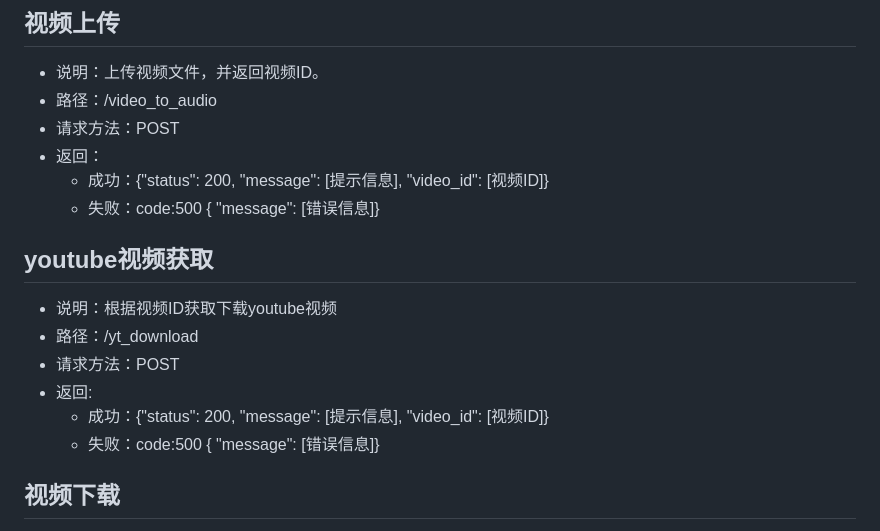
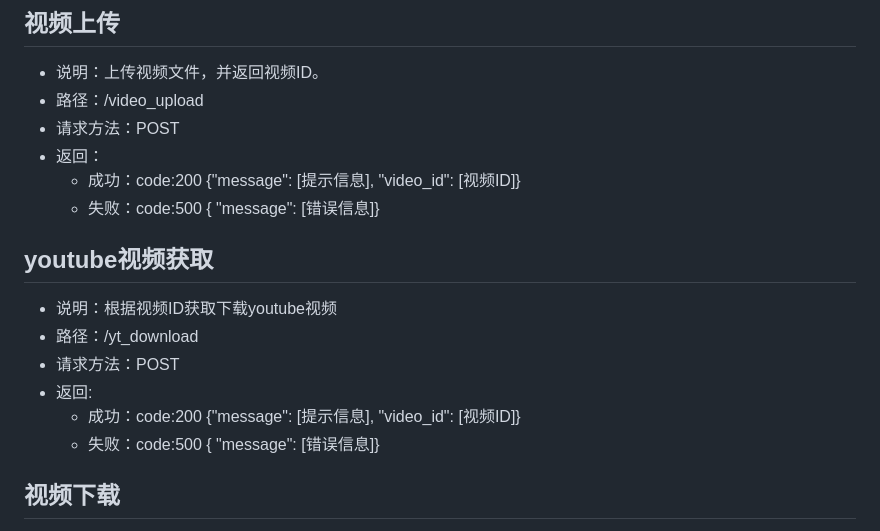
Before and after one commit to sutro-planet/easyvideotrans, a Markdown page: doc/api.md, the part around the change. Drawn GitHub-style.

Commit message:
修改api.md：status

```diff
--- a/doc/api.md
+++ b/doc/api.md
@@ -3,10 +3,10 @@
 
 ## 视频上传
 - 说明：上传视频文件，并返回视频ID。
-- 路径：/video_to_audio
+- 路径：/video_upload
 - 请求方法：POST
 - 返回：
-    - 成功：{"status": 200, "message": \[提示信息\], "video_id": \[视频ID\]}
+    - 成功：code:200 {"message": \[提示信息\], "video_id": \[视频ID\]}
     - 失败：code:500 { "message": \[错误信息\]}
 
 ## youtube视频获取
@@ -14,7 +14,7 @@
 - 路径：/yt_download
 - 请求方法：POST
 - 返回:
-    - 成功：{"status": 200, "message": \[提示信息\], "video_id": \[视频ID\]}
+    - 成功：code:200 {"message": \[提示信息\], "video_id": \[视频ID\]}
     - 失败：code:500 { "message": \[错误信息\]}
 
 ## 视频下载
```
